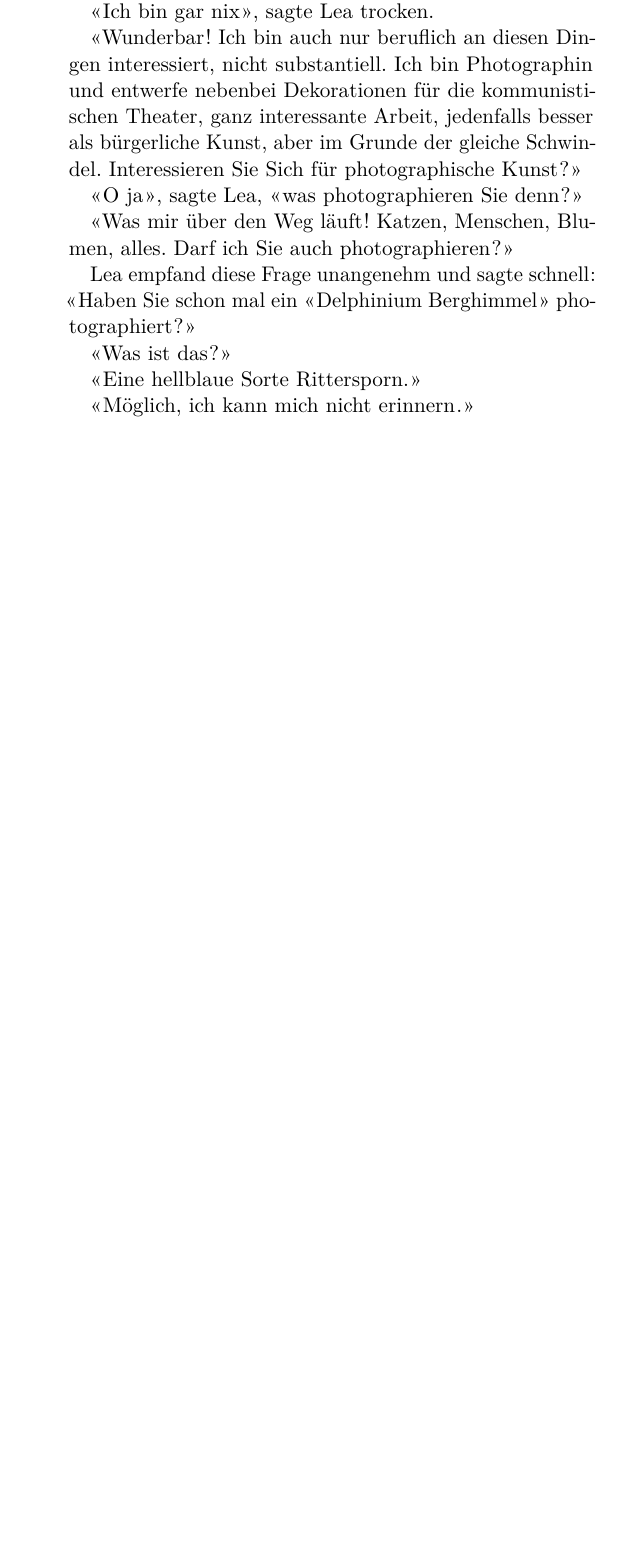
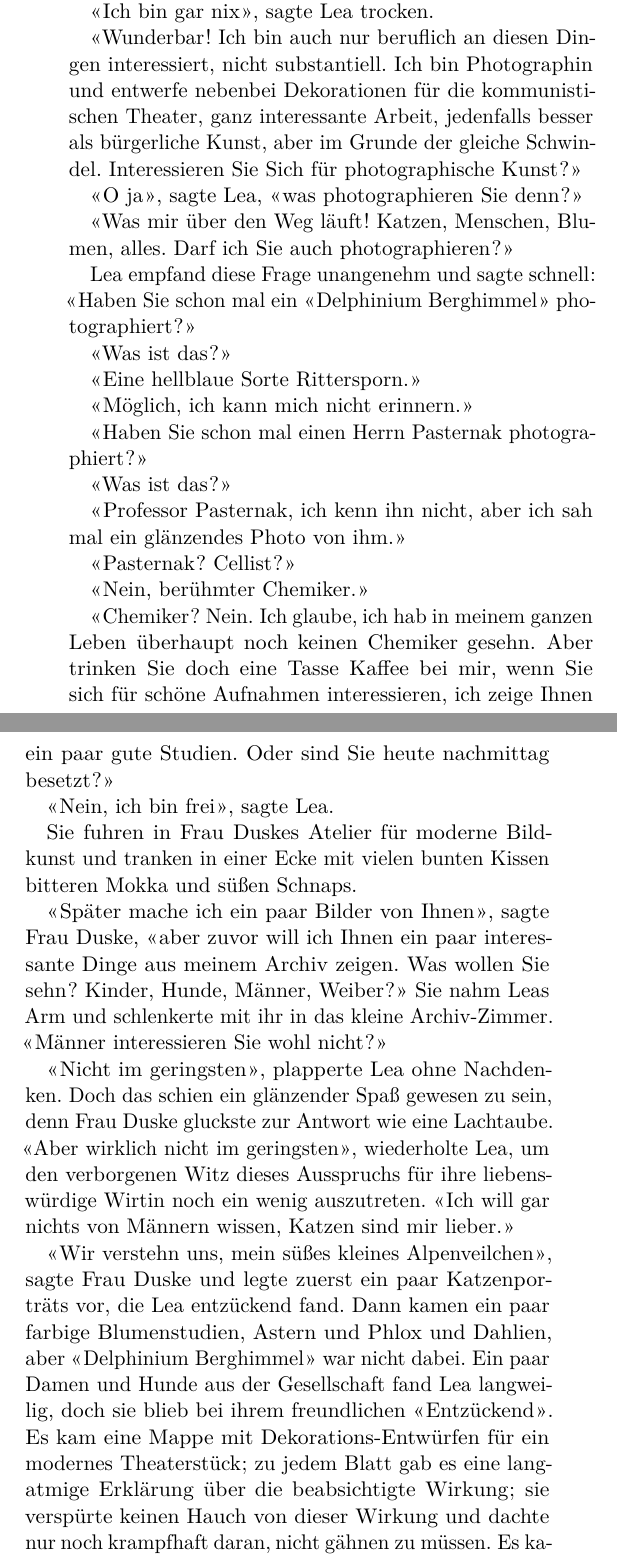
Before and after one commit to robertschimpfle/MaxMohr_DieHeidin, a LaTeX book (Max_Mohr__Die_Heidin/src/main/latex/text.tex, which reads Max_Mohr__Die_Heidin/src/main/latex/kapitel_1_2.tex): part of page 60 of 79 before the commit and two parts of pages 60 and 61 of 81 after it, the two joined at a grey line, cut so that both start at the same text, the shorter picture padded with empty space. Compiled offline with pdfLaTeX.

Commit message:
textrfassung 1/2

```diff
--- a/Max_Mohr__Die_Heidin/src/main/latex/kapitel_1_2.tex
+++ b/Max_Mohr__Die_Heidin/src/main/latex/kapitel_1_2.tex
@@ -666,6 +666,57 @@ photographiert\frag{}\ae{}
 
 \aa{}Eine hellblaue Sorte Rittersporn.\ae{}
 
-\aa{}Möglich, ich kann mich nicht erinnern\kern .05em.\ae{}
+\aa{}Möglich, ich kann mich nicht erinnern.\ae{}
 
 % Seite 61
+\aa{}Haben Sie schon mal einen Herrn Pasternak photographiert\frag{}\ae{}
+
+\aanah{}Was ist das\frag{}\ae{}
+
+\aa{}Professor Pasternak, ich kenn ihn nicht, aber ich sah mal ein
+glänzendes Photo von ihm.\ae{}
+
+\aa{}Pasternak\frag{} Cellist\frag{}\ae{}
+
+\aa{}Nein, berühmter Chemiker.\ae{}
+
+\aa{}Chemiker\frag{} Nein. Ich glaube, ich hab in meinem ganzen
+Leben überhaupt noch keinen Chemiker gesehn. Aber trinken
+Sie doch eine Tasse Kaffee bei mir, wenn Sie sich\eingriff{eS61-1}{Sich ] sich} für schöne
+Aufnahmen interessieren, ich zeige Ihnen ein paar gute Stu"-%
+dien. Oder sind Sie heute nachmittag besetzt\frag{}\ae{}
+
+\aa{}Nein, ich bin frei\ae{}, sagte Lea.
+
+Sie fuhren in Frau Duskes Atelier für moderne Bildkunst
+und tranken in einer Ecke mit vielen bunten Kissen bitteren
+Mokka und süßen Schnaps.
+
+\aa{}Später mache ich ein paar Bilder von Ihnen\ae{}, sagte Frau
+Duske, \aa{}aber zuvor will ich Ihnen ein paar interessante
+Dinge aus meinem Archiv zeigen. Was wollen Sie sehn\frag{}
+Kinder, Hunde, Männer, Weiber\frag{}\ae{} Sie nahm Leas Arm
+und schlenkerte mit ihr in das kleine Archiv-Zimmer. \aa{}Männer
+interessieren Sie wohl nicht\frag{}\ae{}
+
+\aa{}Nicht im geringsten\ae{}, plapperte Lea ohne Nachdenken. Doch
+das schien ein glänzender Spaß gewesen zu sein, denn Frau
+Duske gluckste zur Antwort wie eine Lachtaube. \aanah{}Aber wirklich
+nicht im geringsten\ae{}, wiederholte Lea, um den verborgenen
+Witz dieses Ausspruchs für ihre liebenswürdige Wirtin noch
+ein wenig auszutreten. \aa{}Ich will gar nichts von Männern
+wissen, Katzen sind mir lieber.\ae{}
+
+\aa{}Wir verstehn uns, mein süßes kleines Alpenveilchen\ae{}, sagte
+Frau Duske und legte zuerst ein paar Katzenporträts vor, die
+% Seite 62
+Lea entzückend fand. Dann kamen ein paar farbige Blumen"-%
+studien, Astern und Phlox und Dahlien, aber \aa{}Delphinium
+Berghimmel\ae{} war nicht dabei. Ein paar Damen und Hunde
+aus der Gesellschaft fand Lea langweilig, doch sie blieb bei
+ihrem freundlichen \aa{}Entzückend\ae{}. Es kam eine Mappe mit
+Dekorations-Entwürfen für ein modernes Theaterstück\semi{} zu
+jedem Blatt gab es eine langatmige Erklärung über die beab"-%
+sichtigte Wirkung\semi{} sie verspürte keinen Hauch von dieser Wir"-%
+kung und dachte nur noch krampfhaft daran, nicht gähnen zu
+müssen. Es kamen ein paar Aktstudien, Freilicht-Aufnahmen\semi{}
```
Also changed, not shown: Max_Mohr__Die_Heidin/src/main/latex/text.tex (+0 -3 lines), Max_Mohr__Die_Heidin/src/main/latex/kapitel_1_2.tex (14 more changed lines), 3 other files.
